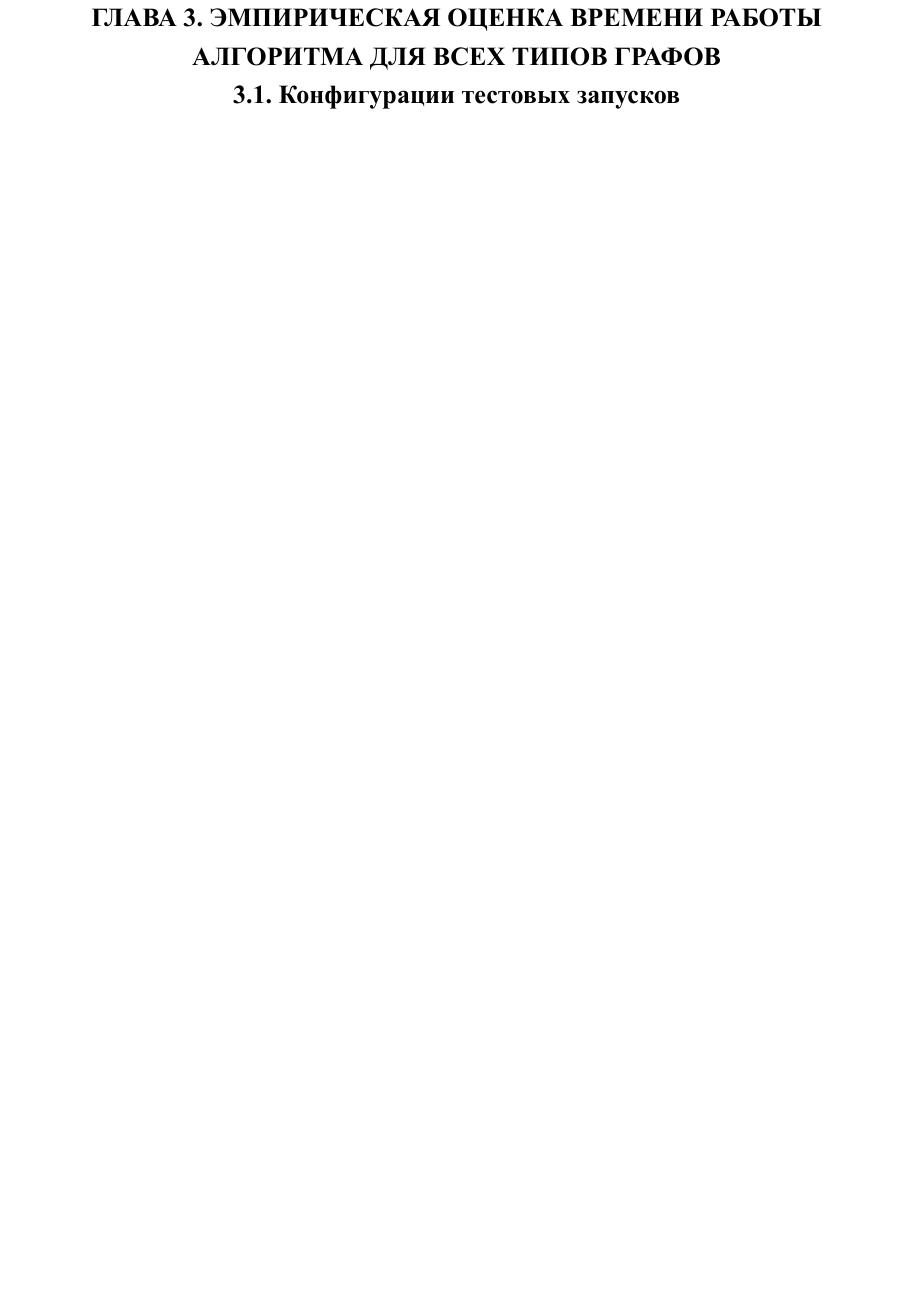
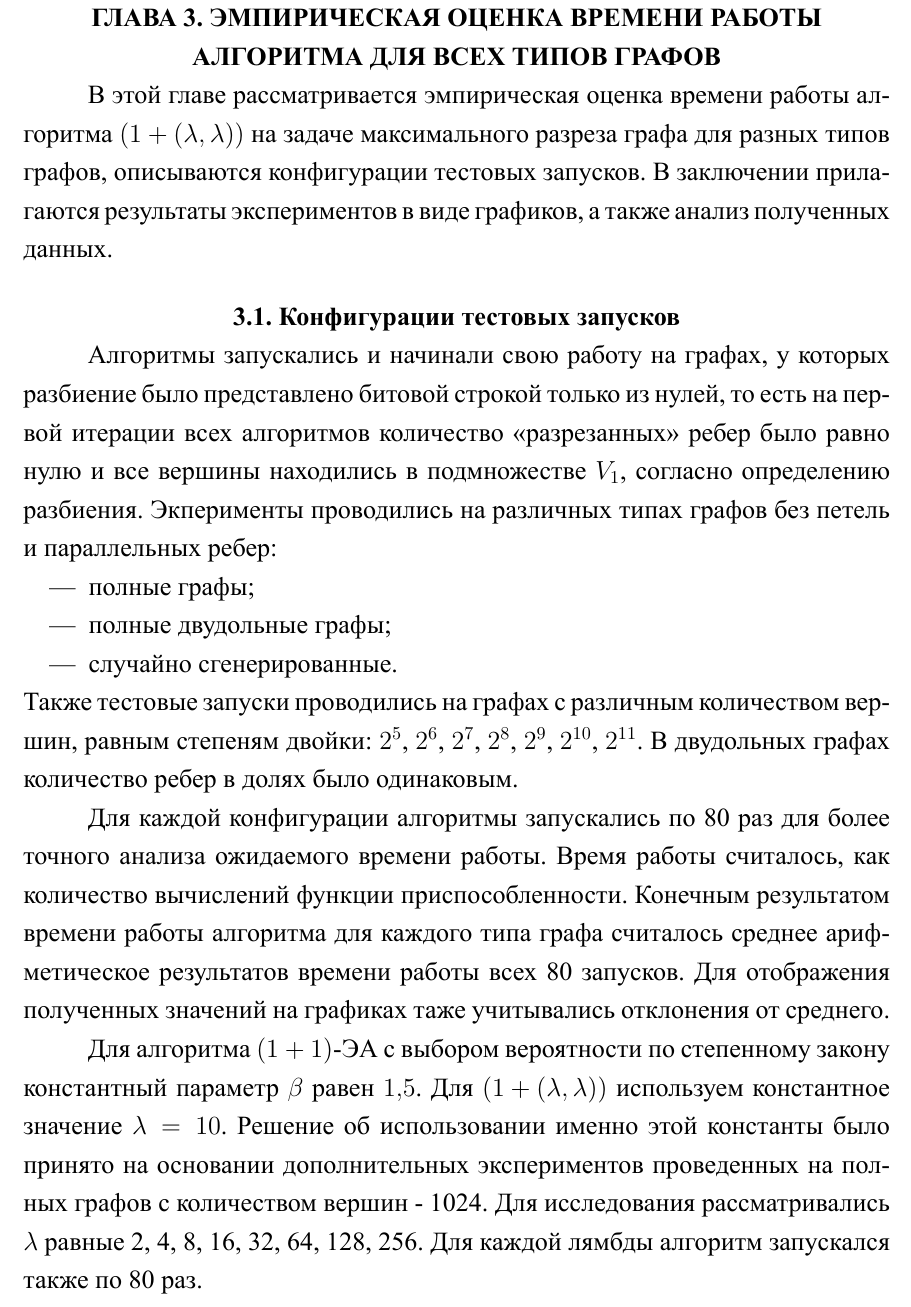
Before and after one commit to viktoria2506/itmo-thesis, a LaTeX thesis (bachelor-thesis.tex): part of page 10 of 12 before the commit and part of page 10 of 13 after it, cut so that both start at the same text, the shorter picture padded with empty space. The pictures show the PDF file bachelor-thesis.pdf that the author committed with the source.

Commit message:
часть 3.1 + лямбда график

```diff
--- a/bachelor-thesis.tex
+++ b/bachelor-thesis.tex
@@ -345,6 +349,30 @@ $P$ - разбиение множества $V$ на 2 подмножества
 \chapter{Эмпирическая оценка времени работы алгоритма для всех типов графов}
+В этой главе рассматривается эмпирическая оценка времени работы алгоритма \alglambda на задаче максимального разреза графа для разных типов графов, описываются конфигурации тестовых запусков. В заключении прилагаются результаты экспериментов в виде графиков, а также анализ полученных данных.
 
 \section{Конфигурации тестовых запусков}
+
+Алгоритмы запускались и начинали свою работу на графах, у которых разбиение было представлено битовой строкой только из нулей, то есть на первой итерации всех алгоритмов количество <<разрезанных>> ребер было равно нулю и все вершины находились в подмножестве $V_1$, согласно определению разбиения.
+Экперименты проводились на различных типах графов без петель и параллельных ребер:
+\begin{itemize}
+ \item полные графы;
+ \item полные двудольные графы;
+ \item случайно сгенерированные.
+\end{itemize}
+Также тестовые запуски проводились на графах с различным количеством вершин, равным степеням двойки: $2^5$, $2^6$, $2^7$, $2^8$, $2^9$, $2^{10}$, $2^{11}$.
+В двудольных графах количество ребер в долях было одинаковым.
+
+Для каждой конфигурации алгоритмы запускались по 80 раз для более точного анализа ожидаемого времени работы. Время работы считалось, как количество вычислений функции приспособленности. Конечным результатом времени работы алгоритма для каждого типа графа считалось среднее арифметическое результатов времени работы всех 80 запусков. Для отображения полученных значений на графиках таже учитывались отклонения от среднего.
+
+Для алгоритма \oea с выбором вероятности по степенному закону константный параметр $\beta$ равен $1,5$. Для \alglambda используем константное значение $\lambda = 10$.
+Решение об использовании именно этой константы было принято на основании дополнительных экспериментов проведенных на полных графов с количеством вершин - 1024. Для исследования рассматривались $\lambda$ равные 2, 4, 8, 16, 32, 64, 128, 256. Для каждой лямбды алгоритм запускался также по 80 раз.
+
+\begin{figure}[t!]
+\center{\includegraphics[scale=1]{Lambda}}
+\caption{Производительность \ollga для различных значений $\lambda$ на полных графах с количеством вершин $2^{10}$}
+\label{fig:lambda}
+\end{figure}
+
+На Рисунке~\ref{fig:lambda} изображен график зависимости числа вычислений функции приспособленности от значий $\lambda$. Исходя из графика можно сделать вывод, что брать большую $\lambda$ не оптимально, но и в случае слишком маленького значения, например равной 1, алгоритм не будет отличаться от \oea. Тогда, чтоб была возможность оценить эффективность данного генетического алгоритма выберем $\lambda = 10$. Для всех запусков \alglambdaf использовалась именно эта константа.
 
 \section{Результаты экспериментов}
 
```
Also changed, not shown: bachelor-thesis.pdf, imgs/Lambda.png (added), bachelor-thesis.tex (8 more changed lines).
